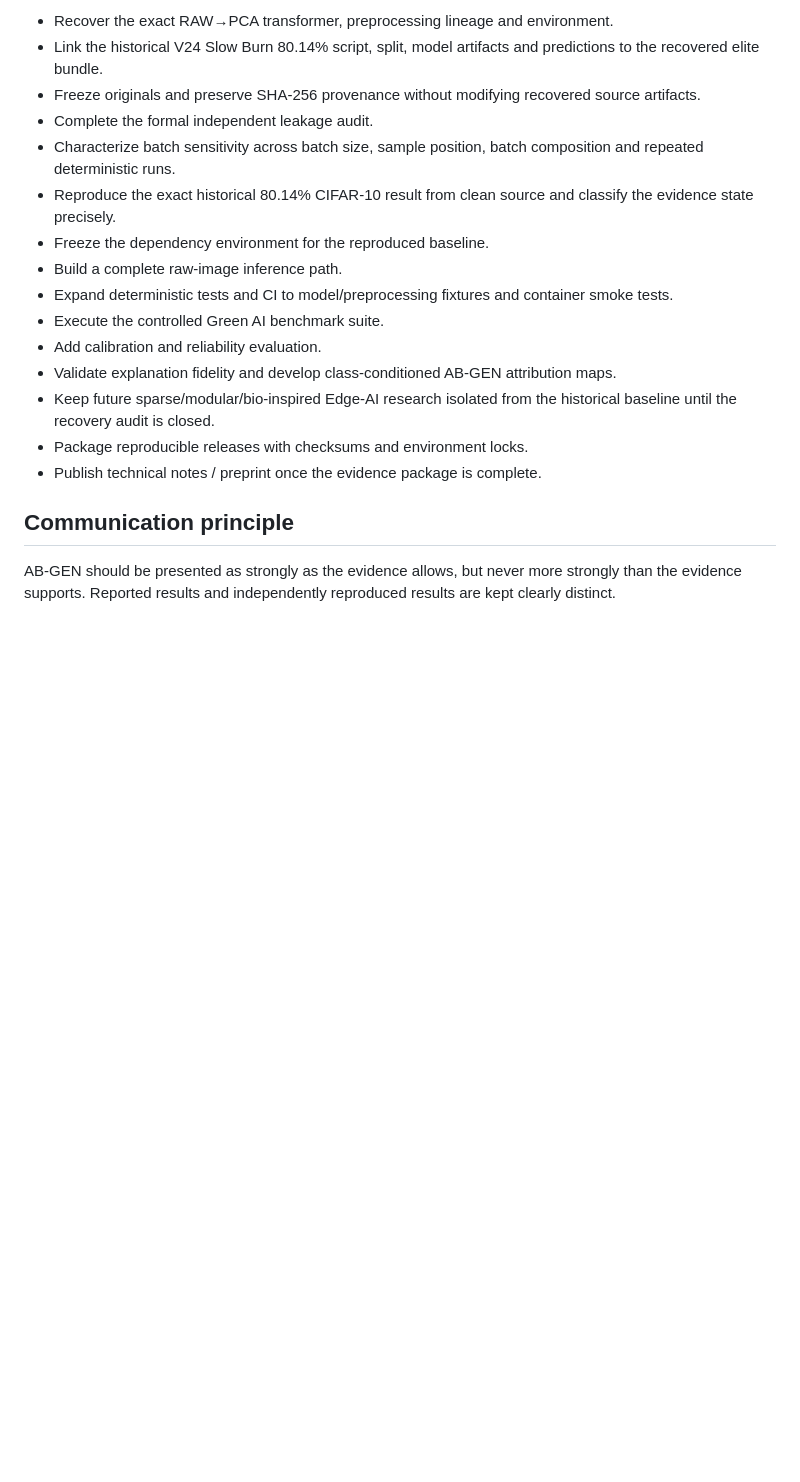
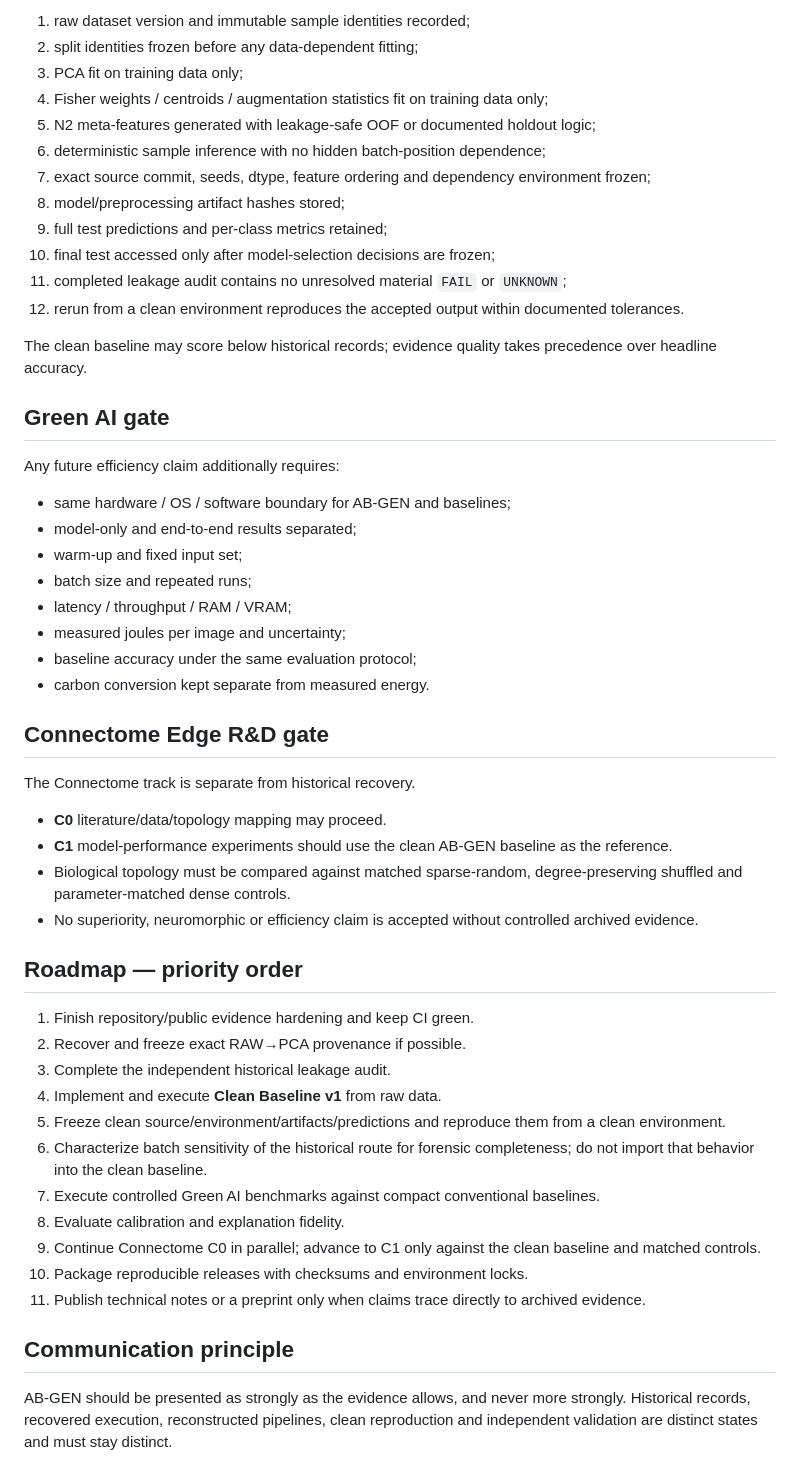
Before and after one commit to msrobotika/AB-GEN-Green-AI, a Markdown page: MILESTONES.md, the part around one of its changes. GitHub-like rendering; blank space fills up the shorter version.

```diff
--- a/MILESTONES.md
+++ b/MILESTONES.md
@@ -145,20 +93,53 @@ A Medical/XAI milestone should additionally include:
 
-- Recover the exact RAW→PCA transformer, preprocessing lineage and environment.
-- Link the historical V24 Slow Burn 80.14% script, split, model artifacts and predictions to the recovered elite bundle.
-- Freeze originals and preserve SHA-256 provenance without modifying recovered source artifacts.
-- Complete the formal independent leakage audit.
-- Characterize batch sensitivity across batch size, sample position, batch composition and repeated deterministic runs.
-- Reproduce the exact historical 80.14% CIFAR-10 result from clean source and classify the evidence state precisely.
-- Freeze the dependency environment for the reproduced baseline.
-- Build a complete raw-image inference path.
-- Expand deterministic tests and CI to model/preprocessing fixtures and container smoke tests.
-- Execute the controlled Green AI benchmark suite.
-- Add calibration and reliability evaluation.
-- Validate explanation fidelity and develop class-conditioned AB-GEN attribution maps.
-- Keep future sparse/modular/bio-inspired Edge-AI research isolated from the historical baseline until the recovery audit is closed.
-- Package reproducible releases with checksums and environment locks.
-- Publish technical notes / preprint once the evidence package is complete.
+1. raw dataset version and immutable sample identities recorded;
+2. split identities frozen before any data-dependent fitting;
+3. PCA fit on training data only;
+4. Fisher weights / centroids / augmentation statistics fit on training data only;
+5. N2 meta-features generated with leakage-safe OOF or documented holdout logic;
+6. deterministic sample inference with no hidden batch-position dependence;
+7. exact source commit, seeds, dtype, feature ordering and dependency environment frozen;
+8. model/preprocessing artifact hashes stored;
+9. full test predictions and per-class metrics retained;
+10. final test accessed only after model-selection decisions are frozen;
+11. completed leakage audit contains no unresolved material `FAIL` or `UNKNOWN`;
+12. rerun from a clean environment reproduces the accepted output within documented tolerances.
+
+The clean baseline may score below historical records; evidence quality takes precedence over headline accuracy.
+
+## Green AI gate
+
+Any future efficiency claim additionally requires:
+- same hardware / OS / software boundary for AB-GEN and baselines;
+- model-only and end-to-end results separated;
+- warm-up and fixed input set;
+- batch size and repeated runs;
+- latency / throughput / RAM / VRAM;
+- measured joules per image and uncertainty;
+- baseline accuracy under the same evaluation protocol;
+- carbon conversion kept separate from measured energy.
+
+## Connectome Edge R&D gate
+
+The Connectome track is separate from historical recovery.
+- **C0** literature/data/topology mapping may proceed.
+- **C1** model-performance experiments should use the clean AB-GEN baseline as the reference.
+- Biological topology must be compared against matched sparse-random, degree-preserving shuffled and parameter-matched dense controls.
+- No superiority, neuromorphic or efficiency claim is accepted without controlled archived evidence.
+
+## Roadmap — priority order
+
+1. Finish repository/public evidence hardening and keep CI green.
+2. Recover and freeze exact RAW→PCA provenance if possible.
+3. Complete the independent historical leakage audit.
+4. Implement and execute **Clean Baseline v1** from raw data.
+5. Freeze clean source/environment/artifacts/predictions and reproduce them from a clean environment.
+6. Characterize batch sensitivity of the historical route for forensic completeness; do not import that behavior into the clean baseline.
+7. Execute controlled Green AI benchmarks against compact conventional baselines.
+8. Evaluate calibration and explanation fidelity.
+9. Continue Connectome C0 in parallel; advance to C1 only against the clean baseline and matched controls.
+10. Package reproducible releases with checksums and environment locks.
+11. Publish technical notes or a preprint only when claims trace directly to archived evidence.
 
 ## Communication principle
 
-AB-GEN should be presented as strongly as the evidence allows, but never more strongly than the evidence supports. Reported results and independently reproduced results are kept clearly distinct.
+AB-GEN should be presented as strongly as the evidence allows, and never more strongly. Historical records, recovered execution, reconstructed pipelines, clean reproduction and independent validation are distinct states and must stay distinct.
```
Also changed, not shown: other parts of MILESTONES.md (+49 -101 lines).
